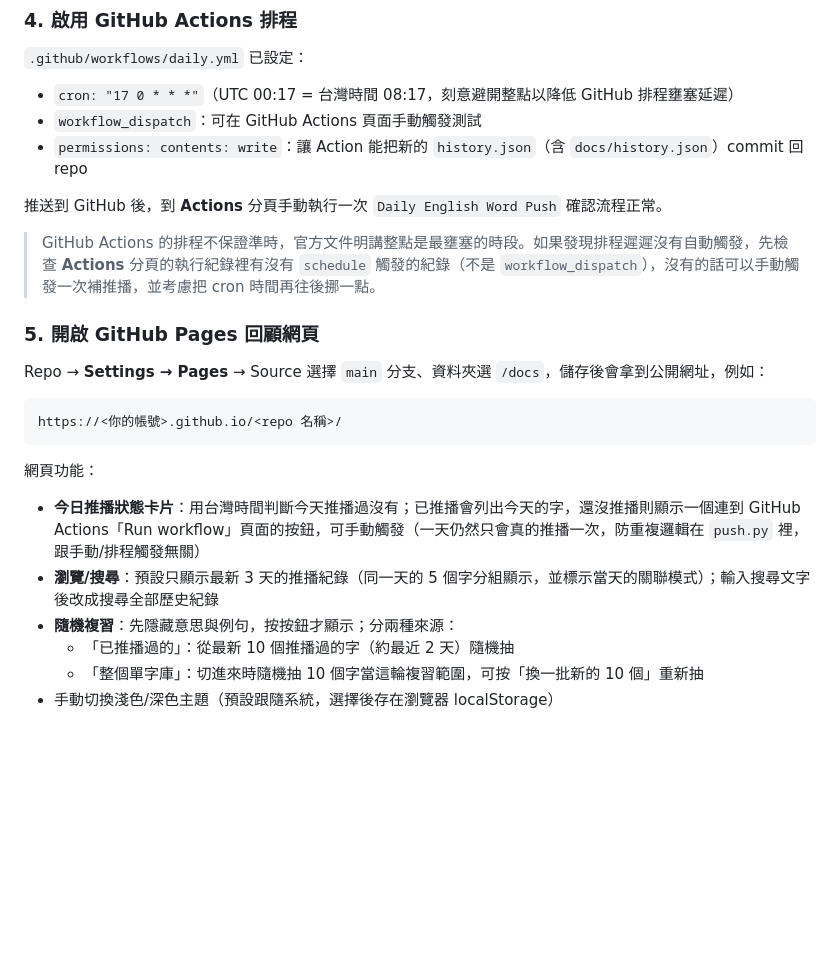
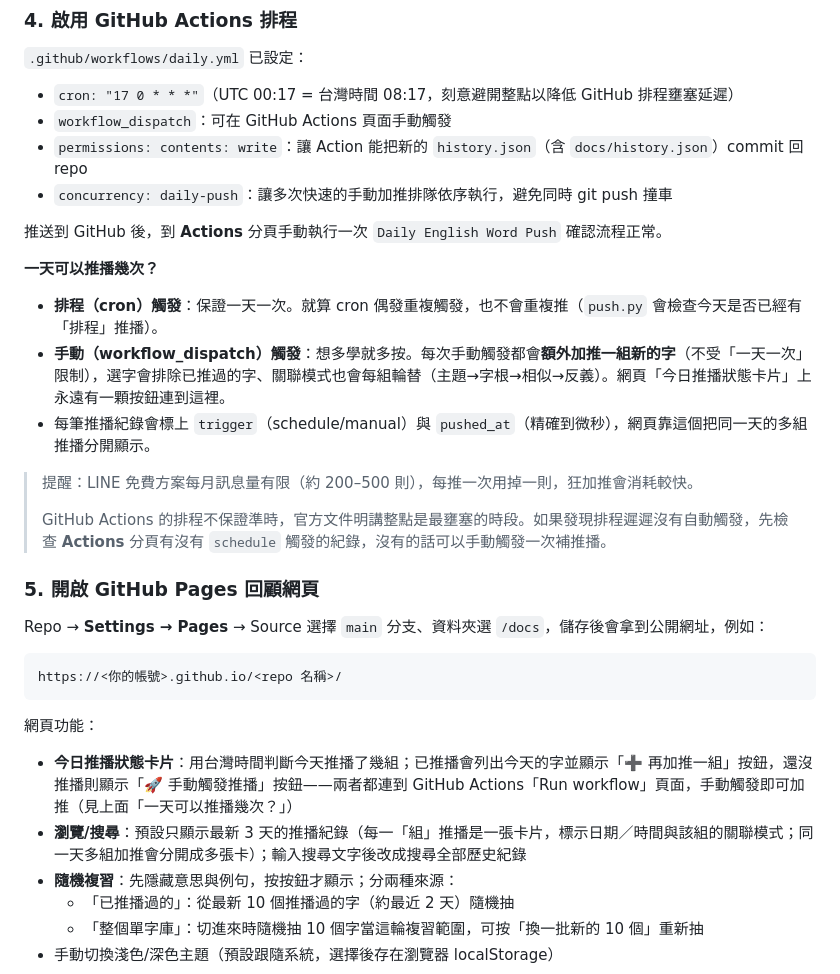
Before and after one commit to YasmineCheng-Advantech/daily-english-line, a Markdown page: README.md, the part around the change. Drawn GitHub-style; blank space fills up the shorter version.

Commit message:
Document opt-in extra pushes and per-push history model in README
Co-Authored-By: Claude Sonnet 5 <noreply@anthropic.com>

````diff
--- a/README.md
+++ b/README.md
@@ -113,12 +113,21 @@ python push.py
 `.github/workflows/daily.yml` 已設定：
 
 - `cron: "17 0 * * *"`（UTC 00:17 = 台灣時間 08:17，刻意避開整點以降低 GitHub 排程壅塞延遲）
-- `workflow_dispatch`：可在 GitHub Actions 頁面手動觸發測試
+- `workflow_dispatch`：可在 GitHub Actions 頁面手動觸發
 - `permissions: contents: write`：讓 Action 能把新的 `history.json`（含 `docs/history.json`）commit 回 repo
+- `concurrency: daily-push`：讓多次快速的手動加推排隊依序執行，避免同時 git push 撞車
 
 推送到 GitHub 後，到 **Actions** 分頁手動執行一次 `Daily English Word Push` 確認流程正常。
 
-> GitHub Actions 的排程不保證準時，官方文件明講整點是最壅塞的時段。如果發現排程遲遲沒有自動觸發，先檢查 **Actions** 分頁的執行紀錄裡有沒有 `schedule` 觸發的紀錄（不是 `workflow_dispatch`），沒有的話可以手動觸發一次補推播，並考慮把 cron 時間再往後挪一點。
+**一天可以推播幾次？**
+
+- **排程（cron）觸發**：保證一天一次。就算 cron 偶發重複觸發，也不會重複推（`push.py` 會檢查今天是否已經有「排程」推播）。
+- **手動（workflow_dispatch）觸發**：想多學就多按。每次手動觸發都會**額外加推一組新的字**（不受「一天一次」限制），選字會排除已推過的字、關聯模式也會每組輪替（主題→字根→相似→反義）。網頁「今日推播狀態卡片」上永遠有一顆按鈕連到這裡。
+- 每筆推播紀錄會標上 `trigger`（schedule/manual）與 `pushed_at`（精確到微秒），網頁靠這個把同一天的多組推播分開顯示。
+
+> 提醒：LINE 免費方案每月訊息量有限（約 200–500 則），每推一次用掉一則，狂加推會消耗較快。
+>
+> GitHub Actions 的排程不保證準時，官方文件明講整點是最壅塞的時段。如果發現排程遲遲沒有自動觸發，先檢查 **Actions** 分頁有沒有 `schedule` 觸發的紀錄，沒有的話可以手動觸發一次補推播。
 
 ### 5. 開啟 GitHub Pages 回顧網頁
 
@@ -129,8 +138,8 @@ https://<你的帳號>.github.io/<repo 名稱>/
 ```
 
 網頁功能：
-- **今日推播狀態卡片**：用台灣時間判斷今天推播過沒有；已推播會列出今天的字，還沒推播則顯示一個連到 GitHub Actions「Run workflow」頁面的按鈕，可手動觸發（一天仍然只會真的推播一次，防重複邏輯在 `push.py` 裡，跟手動/排程觸發無關）
-- **瀏覽/搜尋**：預設只顯示最新 3 天的推播紀錄（同一天的 5 個字分組顯示，並標示當天的關聯模式）；輸入搜尋文字後改成搜尋全部歷史紀錄
+- **今日推播狀態卡片**：用台灣時間判斷今天推播了幾組；已推播會列出今天的字並顯示「➕ 再加推一組」按鈕，還沒推播則顯示「🚀 手動觸發推播」按鈕——兩者都連到 GitHub Actions「Run workflow」頁面，手動觸發即可加推（見上面「一天可以推播幾次？」）
+- **瀏覽/搜尋**：預設只顯示最新 3 天的推播紀錄（每一「組」推播是一張卡片，標示日期／時間與該組的關聯模式；同一天多組加推會分開成多張卡）；輸入搜尋文字後改成搜尋全部歷史紀錄
 - **隨機複習**：先隱藏意思與例句，按按鈕才顯示；分兩種來源：
   - 「已推播過的」：從最新 10 個推播過的字（約最近 2 天）隨機抽
   - 「整個單字庫」：切進來時隨機抽 10 個字當這輪複習範圍，可按「換一批新的 10 個」重新抽
````
